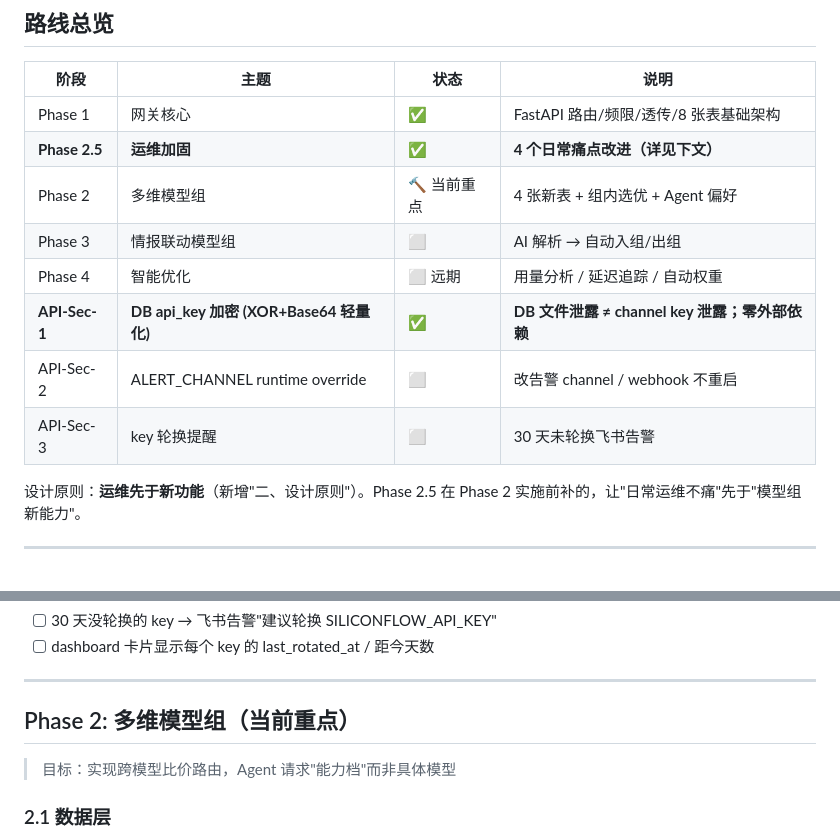
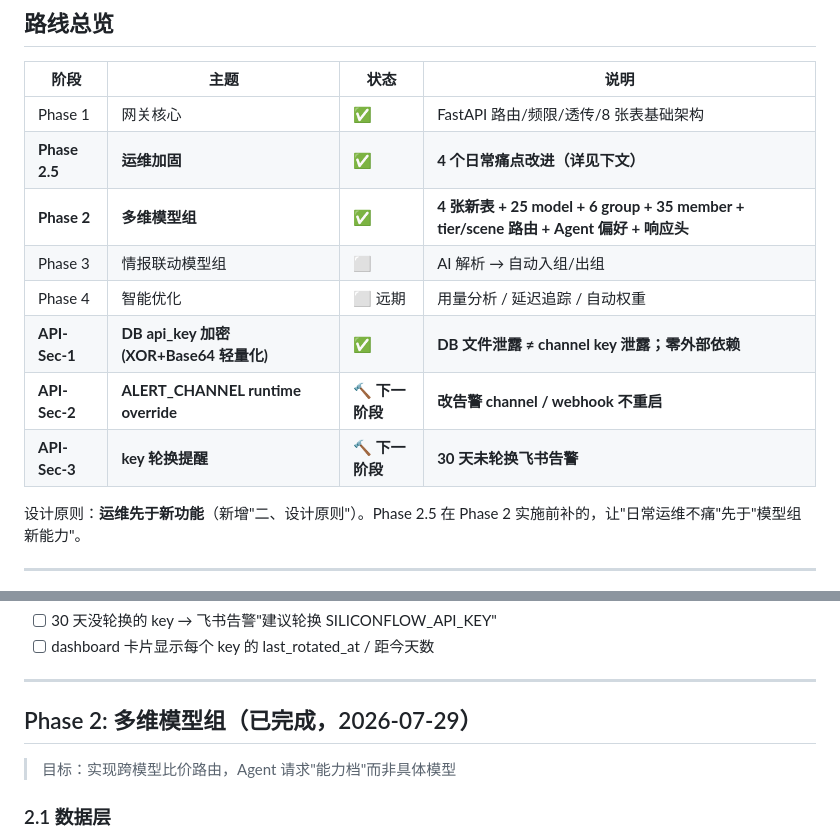
Before and after one commit to xyshanren/aimc, a Markdown page: docs/development-plan.md, 2 parts joined by grey strips. Drawn GitHub-style.

Commit message:
docs: development-plan.md Phase 2 状态从 🔨 改 ✅ (10 步全完成)
路线总览表:
- Phase 2: 🔨 当前重点 -> ✅ (4 张新表 + 25 model + 6 group + 35 member)
- API-Sec-2 + API-Sec-3: ⬜ -> 🔨 下一阶段

标题: "## Phase 2: 多维模型组（当前重点）" -> "## Phase 2: 多维模型组（已完成, 2026-07-29）"

完整 10 commit (Phase 2.1-2.10) 全部 push Gitee:
069aff3 4 张新表 ORM
6c411a4 seed 25 model
c5a5ebc channels 2 列 + backfill
3a4db50 路由升级 select_channel + 3 cache
f5b7b09 routes.py + 响应头注入
3ef21ce Agent 偏好 3 字段
ffba83b seed 6 group + 35 member
32c27b4 /v1/models 升级
312eca4 Dashboard 只读
d82cb13 集成测试 + 修 bug

E2E 验证 4 happy-path 全部 [OK].

```diff
--- a/docs/development-plan.md
+++ b/docs/development-plan.md
@@ -12,12 +12,12 @@
 |------|------|------|------|
 | Phase 1 | 网关核心 | ✅ | FastAPI 路由/频限/透传/8 张表基础架构 |
 | **Phase 2.5** | **运维加固** | **✅** | **4 个日常痛点改进（详见下文）** |
-| Phase 2 | 多维模型组 | 🔨 当前重点 | 4 张新表 + 组内选优 + Agent 偏好 |
+| **Phase 2** | **多维模型组** | **✅** | **4 张新表 + 25 model + 6 group + 35 member + tier/scene 路由 + Agent 偏好 + 响应头** |
 | Phase 3 | 情报联动模型组 | ⬜ | AI 解析 → 自动入组/出组 |
 | Phase 4 | 智能优化 | ⬜ 远期 | 用量分析 / 延迟追踪 / 自动权重 |
 | **API-Sec-1** | **DB api_key 加密 (XOR+Base64 轻量化)** | **✅** | **DB 文件泄露 ≠ channel key 泄露；零外部依赖** |
-| API-Sec-2 | ALERT_CHANNEL runtime override | ⬜ | 改告警 channel / webhook 不重启 |
-| API-Sec-3 | key 轮换提醒 | ⬜ | 30 天未轮换飞书告警 |
+| **API-Sec-2** | **ALERT_CHANNEL runtime override** | **🔨 下一阶段** | **改告警 channel / webhook 不重启** |
+| **API-Sec-3** | **key 轮换提醒** | **🔨 下一阶段** | **30 天未轮换飞书告警** |
 
 设计原则：**运维先于新功能**（新增"二、设计原则"）。Phase 2.5 在 Phase 2 实施前补的，让"日常运维不痛"先于"模型组新能力"。
 
@@ -180,7 +180,7 @@ ALTER TABLE accounts ADD COLUMN expires_at DATETIME;  -- 可选, user 自己定
 
 ---
 
-## Phase 2: 多维模型组（当前重点）
+## Phase 2: 多维模型组（已完成，2026-07-29）
 
 > 目标：实现跨模型比价路由，Agent 请求"能力档"而非具体模型
 
```
